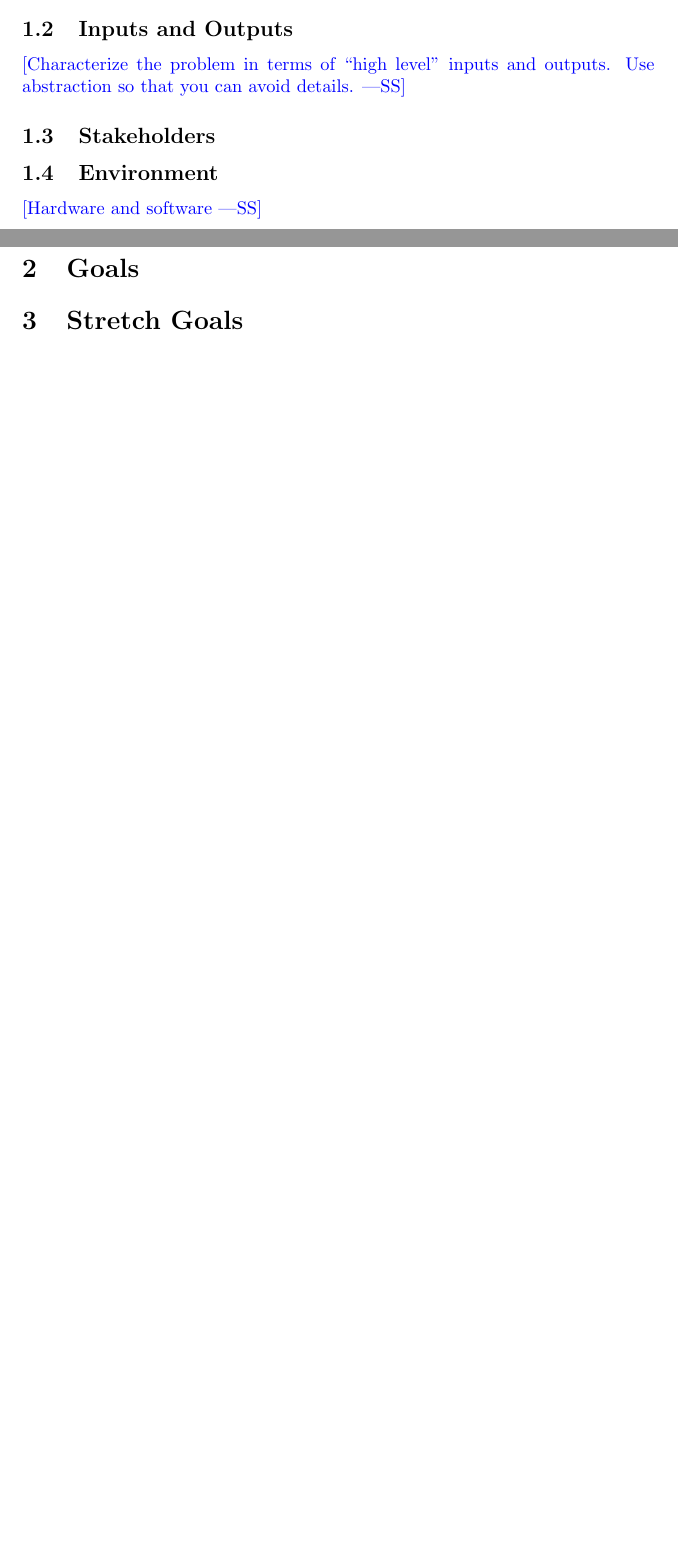
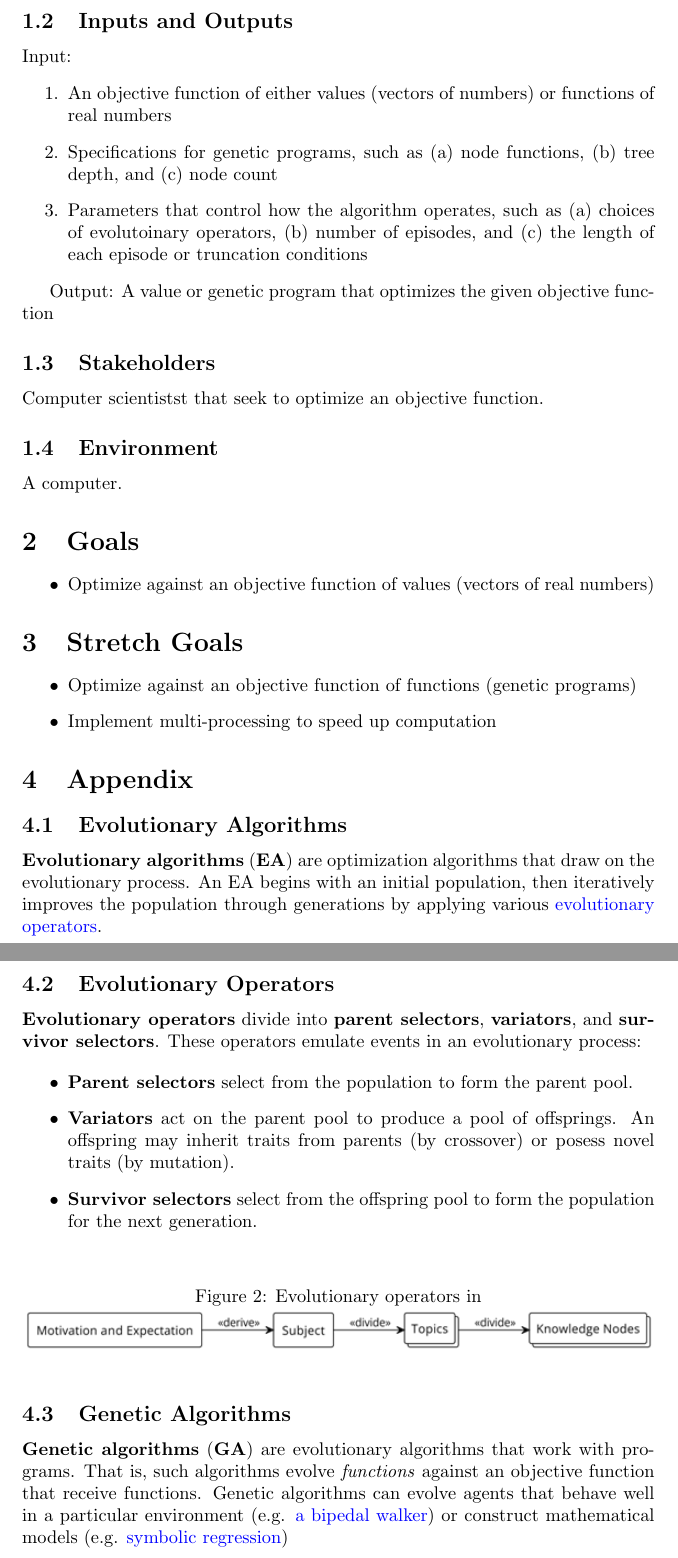
Before and after one commit to Tan630/Agolearn, a LaTeX document (docs/ProblemStatementAndGoals/ProblemStatement.tex, which reads docs/Common.tex): two parts of pages 1 and 2 of 2 before the commit and two parts of pages 2 and 3 of 3 after it, joined at a grey line, cut so that both start at the same text, the shorter picture padded with empty space. Compiled offline with pdfLaTeX.

Commit message:
Doc: Add project proposal (initial draft)

```diff
--- a/docs/Common.tex
+++ b/docs/Common.tex
@@ -1,11 +1,8 @@
 %% Common Parts
 
-\newcommand{\progname}{ProgName} % PUT YOUR PROGRAM NAME HERE
-\newcommand{\authname}{Team \#, Team Name
-\\ Student 1 name
-\\ Student 2 name
-\\ Student 3 name
-\\ Student 4 name} % AUTHOR NAMES
+\newcommand{\progname}{Agolearn} % PUT YOUR PROGRAM NAME HERE
+\newcommand{\authname}{Team 1, Agonaught(s)
+\\ Yiding Li} % AUTHOR NAMES
 
 \usepackage{hyperref}
     \hypersetup{colorlinks=true, linkcolor=blue, citecolor=blue, filecolor=blue,
--- a/docs/ProblemStatementAndGoals/ProblemStatement.tex
+++ b/docs/ProblemStatementAndGoals/ProblemStatement.tex
@@ -2,6 +2,10 @@
 
 \usepackage{tabularx}
 \usepackage{booktabs}
+\usepackage{hyperref}
+\usepackage{graphicx}
+\usepackage{svg}
+
 
 \title{Problem Statement and Goals\\\progname}
 
@@ -38,2 +40 @@ Date2 & Name(s) & Description of changes\\
 
-\subsection{Problem}
@@ -40,17 +54,64 @@ Date2 & Name(s) & Description of changes\\
 
 \subsection{Inputs and Outputs}
 
-\wss{Characterize the problem in terms of ``high level'' inputs and outputs.
-Use abstraction so that you can avoid details.}
+Input:
+\begin{enumerate}
+    \item An objective function of either values (vectors of numbers) or functions of real numbers
+    \item Specifications for genetic programs, such as (a) node functions, (b) tree depth, and (c) node count
+    \item Parameters that control how the algorithm operates, such as (a) choices of evolutoinary operators, (b) number of episodes, and (c) the length of each episode or truncation conditions
+\end{enumerate}
+
+
+Output: A value or genetic program that optimizes the given objective function
+
 
 \subsection{Stakeholders}
+Computer scientistst that seek to optimize an objective function.
 
 \subsection{Environment}
 
-\wss{Hardware and software}
+A computer.
 
 \section{Goals}
 
+\begin{itemize}
+    \item Optimize against an objective function of values (vectors of real numbers)
+\end{itemize}
+
 \section{Stretch Goals}
 
+\begin{itemize}
+    \item Optimize against an objective function of functions (genetic programs)
+    \item Implement multi-processing to speed up computation
+\end{itemize}
+\section{Appendix}
+
+\subsection{Evolutionary Algorithms}
+\label{sec:evalg}
+\textbf{Evolutionary algorithms} (\textbf{EA}) are optimization algorithms that draw on the evolutionary process. An EA begins with an initial population, then iteratively improves the population through generations by applying various \hyperref[sec:evop]{evolutionary operators}.
+
+\subsection{Evolutionary Operators}
+\label{sec:evop}
+\textbf{Evolutionary operators} divide into \textbf{parent selectors}, \textbf{variators}, and \textbf{survivor selectors}. These operators emulate events in an evolutionary process:
+
+\begin{itemize}
+    \item \textbf{Parent selectors} select from the population to form the parent pool.
+    \item \textbf{Variators} act on the parent pool to produce a pool of offsprings. An offspring may inherit traits from parents (by crossover) or posess novel traits (by mutation).
+    \item \textbf{Survivor selectors} select from the offspring pool to form the population for the next generation.
+\end{itemize}
+
+\begin{figure}[h]
+    \caption{Evolutionary operators in}
+    \includegraphics[width=\textwidth]{complete\_picture}
+    \centering
+\end{figure}
+
+\subsection{Genetic Algorithms}
+\label{sec:genalg}
+\textbf{Genetic algorithms} (\textbf{GA}) are evolutionary algorithms that work with programs. That is, such algorithms evolve \textit{functions} against an objective function that receive functions. Genetic algorithms can evolve agents that behave well in a particular environment (e.g. \href{https://www.mdpi.com/2227-7390/11/13/2931}{a bipedal walker}) or construct mathematical models (e.g. \href{https://link.springer.com/article/10.1007/s11831-023-09922-z}{symbolic regression})
+
+
+
+
+
 \end{document}
```
Also changed, not shown: docs/ProblemStatementAndGoals/ProblemStatement.pdf, docs/ProblemStatementAndGoals/complete_picture.png (added), docs/ProblemStatementAndGoals/example_learn.png (added), docs/ProblemStatementAndGoals/ProblemStatement.tex (25 more changed lines).
